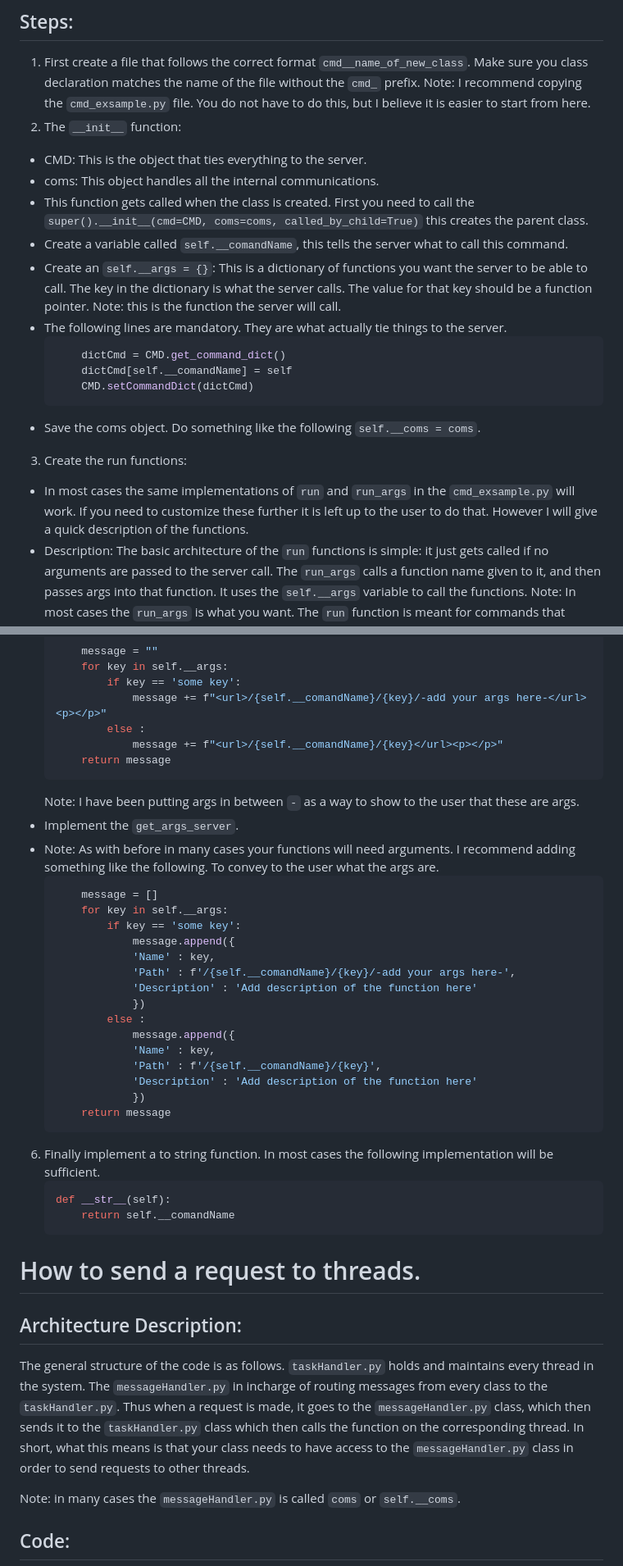
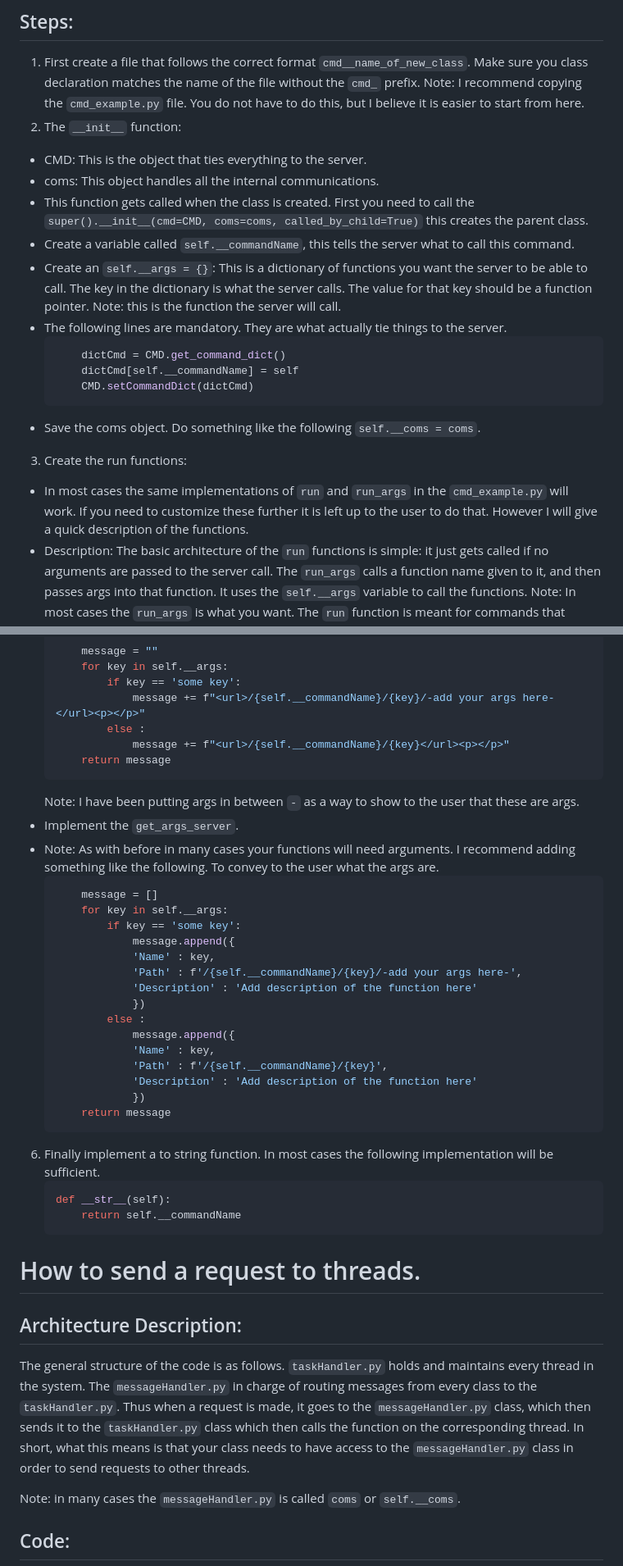
Before and after one commit to Center-for-Space-Engineering/ground_station, a Markdown page: HOWTO.md, 2 parts joined by grey strips. Shown: that part at 82% size. Rendered like a GitHub page.

````diff
--- a/HOWTO.md
+++ b/HOWTO.md
@@ -13,24 +13,24 @@ Inside the host folder you will see python files that start with `cmd_`. This pr
 
 ## Steps:
 1. First create a file that follows the correct format `cmd__name_of_new_class`. Make sure you class declaration matches the name of the file without the `cmd_` prefix.
-Note: I recommend copying the `cmd_exsample.py` file. You do not have to do this, but I believe it is easier to start from here.
+Note: I recommend copying the `cmd_example.py` file. You do not have to do this, but I believe it is easier to start from here.
 2. The `__init__` function:
  - CMD: This is the object that ties everything to the server.
  - coms: This object handles all the internal communications.
  - This function gets called when the class is created. First you need to call the `super().__init__(cmd=CMD, coms=coms, called_by_child=True)` this creates the parent class.
- - Create a variable called `self.__comandName`, this tells the server what to call this command.
+ - Create a variable called `self.__commandName`, this tells the server what to call this command.
  - Create an `self.__args = {}`: This is a dictionary of functions you want the server to be able to call. The key in the dictionary is what the server calls. The value for that key should be a function pointer. Note: this is the function the server will call.
  - The following lines are mandatory. They are what actually tie things to the server.
     ```python
         dictCmd = CMD.get_command_dict()
-        dictCmd[self.__comandName] = self
+        dictCmd[self.__commandName] = self
         CMD.setCommandDict(dictCmd)
     ```
  - Save the coms object. Do something like the following `self.__coms = coms`.
 
 
 3. Create the run functions:
-  - In most cases the same implementations of `run` and `run_args` in the `cmd_exsample.py` will work. If you need to customize these further it is left up to the user to do that. However I will give a quick description of the functions.
+  - In most cases the same implementations of `run` and `run_args` in the `cmd_example.py` will work. If you need to customize these further it is left up to the user to do that. However I will give a quick description of the functions.
   - Description: The basic architecture of the `run` functions is simple: it just gets called if no arguments are passed to the server call. The `run_args` calls a function name given to it, and then passes args into that function. It uses the `self.__args` variable to call the functions.
   Note: In most cases the `run_args` is what you want. The `run` function is meant for commands that should be executed right away with not arguments.
 4. In this step the user should define their own functions. Each of these functions should be added to the `self.__args` dictionary when it is created in the `__init__` function.
@@ -54,9 +54,9 @@ Note: In some cases you will not want to pass any arguments to your function. Th
         message = ""
         for key in self.__args:
             if key == 'some key':
-                message += f"<url>/{self.__comandName}/{key}/-add your args here-</url><p></p>"
+                message += f"<url>/{self.__commandName}/{key}/-add your args here-</url><p></p>"
             else :
-                message += f"<url>/{self.__comandName}/{key}</url><p></p>"
+                message += f"<url>/{self.__commandName}/{key}</url><p></p>"
         return message
     ```
     Note: I have been putting args in between `-` as a way to show to the user that these are args.
@@ -68,13 +68,13 @@ Note: In some cases you will not want to pass any arguments to your function. Th
             if key == 'some key':
                 message.append({
                 'Name' : key,
-                'Path' : f'/{self.__comandName}/{key}/-add your args here-',
+                'Path' : f'/{self.__commandName}/{key}/-add your args here-',
                 'Description' : 'Add description of the function here'
                 })
             else :
                 message.append({
                 'Name' : key,
-                'Path' : f'/{self.__comandName}/{key}',
+                'Path' : f'/{self.__commandName}/{key}',
                 'Description' : 'Add description of the function here'
                 })
         return message
@@ -82,11 +82,11 @@ Note: In some cases you will not want to pass any arguments to your function. Th
 6. Finally implement a to string function. In most cases the following implementation will be sufficient.
     ```python
     def __str__(self):
-        return self.__comandName
+        return self.__commandName
     ```
 # How to send a request to threads.
 ## Architecture Description:
-The general structure of the code is as follows. `taskHandler.py` holds and maintains every thread in the system. The `messageHandler.py` in incharge of routing messages from every class to the `taskHandler.py`. Thus when a request is made, it goes to the `messageHandler.py` class, which then sends it to the `taskHandler.py` class which then calls the function on the corresponding thread. In short, what this means is that your class needs to have access to the `messageHandler.py` class in order to send requests to other threads.
+The general structure of the code is as follows. `taskHandler.py` holds and maintains every thread in the system. The `messageHandler.py` in charge of routing messages from every class to the `taskHandler.py`. Thus when a request is made, it goes to the `messageHandler.py` class, which then sends it to the `taskHandler.py` class which then calls the function on the corresponding thread. In short, what this means is that your class needs to have access to the `messageHandler.py` class in order to send requests to other threads.
 
 
 Note: in many cases the `messageHandler.py` is called `coms` or `self.__coms`.
````
Also changed, not shown: other parts of HOWTO.md (+42 -3 lines).
